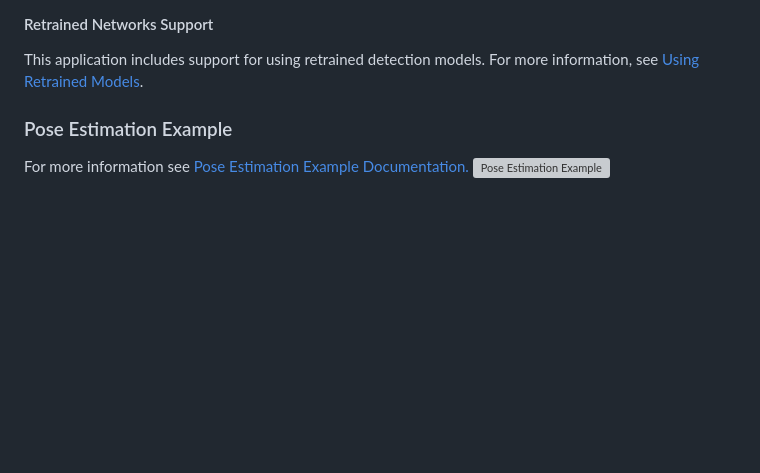
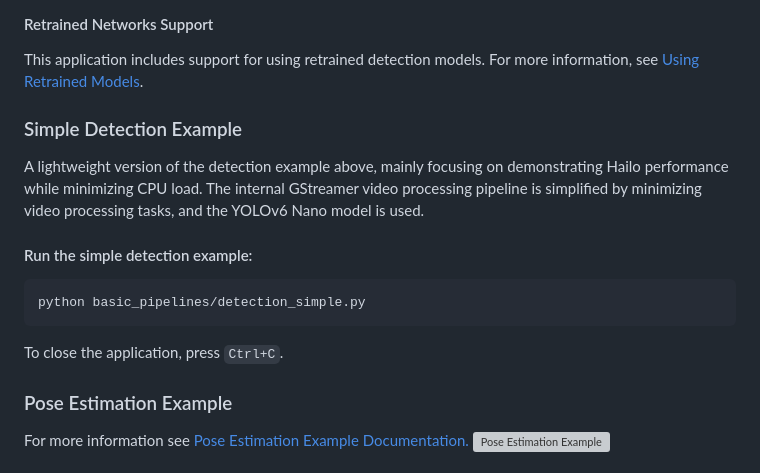
Before and after one commit to hailo-ai/hailo-rpi5-examples, a Markdown page: README.md, the part around the change. Drawn GitHub-style; blank space fills up the shorter version; grey boxes are pictures that could not be loaded.

Commit message:
Added Simple Detection to README

````diff
--- a/README.md
+++ b/README.md
@@ -95,6 +95,15 @@ python basic_pipelines/detection.py --help
 
 #### Retrained Networks Support
 This application includes support for using retrained detection models. For more information, see [Using Retrained Models](doc/basic-pipelines.md#using-retrained-models).
+
+### Simple Detection Example
+A lightweight version of the detection example above, mainly focusing on demonstrating Hailo performance while minimizing CPU load. The internal GStreamer video processing pipeline is simplified by minimizing video processing tasks, and the YOLOv6 Nano model is used.
+
+#### Run the simple detection example:
+```bash
+python basic_pipelines/detection_simple.py
+```
+To close the application, press `Ctrl+C`.
 
 ### Pose Estimation Example
 For more information see [Pose Estimation Example Documentation.](doc/basic-pipelines.md#pose-estimation-example)
````
